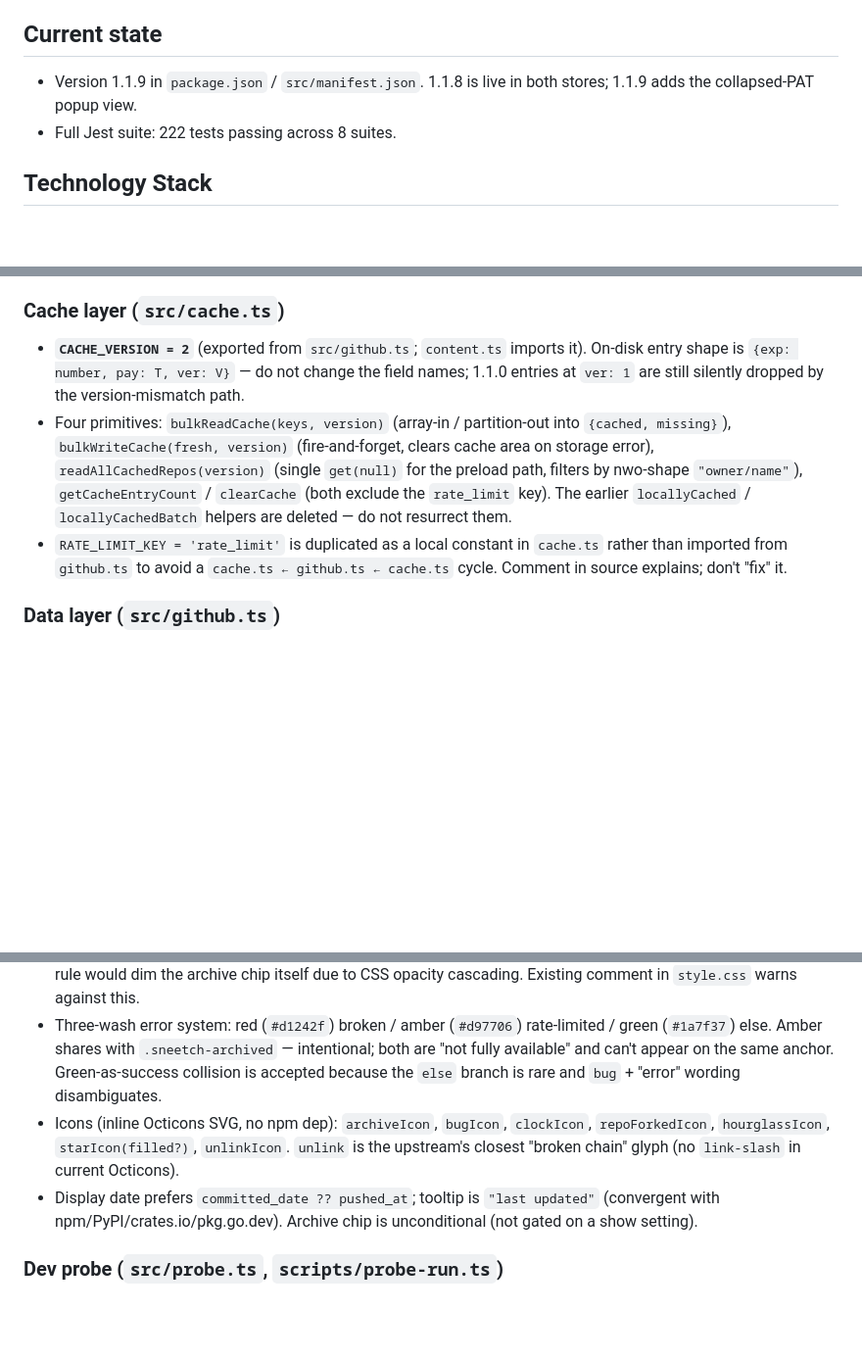
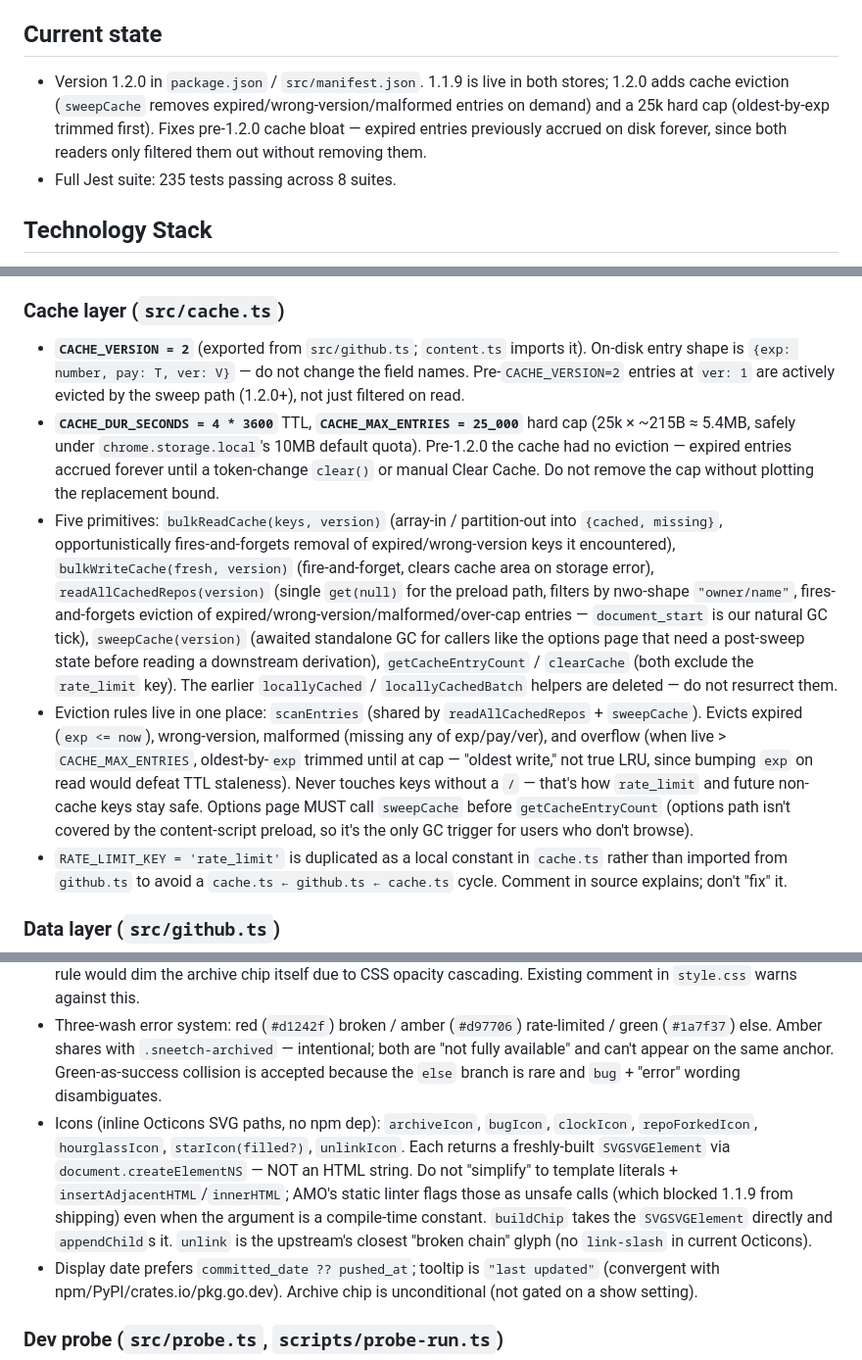
Before and after one commit to kesensoy/sneetches, a Markdown page: CLAUDE.md, 3 parts joined by grey strips. Shown at 98% size. GitHub-like rendering; blank space fills up the shorter version.

```diff
--- a/CLAUDE.md
+++ b/CLAUDE.md
@@ -4,8 +4,8 @@
 Chrome/Firefox browser extension that adds GitHub repo stats (stars, forks, last pushed date) inline next to GitHub repo links on any webpage. Manifest V3, TypeScript, Webpack-bundled.
 
 ## Current state
-- Version 1.1.9 in `package.json` / `src/manifest.json`. 1.1.8 is live in both stores; 1.1.9 adds the collapsed-PAT popup view.
-- Full Jest suite: 222 tests passing across 8 suites.
+- Version 1.2.0 in `package.json` / `src/manifest.json`. 1.1.9 is live in both stores; 1.2.0 adds cache eviction (`sweepCache` removes expired/wrong-version/malformed entries on demand) and a 25k hard cap (oldest-by-exp trimmed first). Fixes pre-1.2.0 cache bloat — expired entries previously accrued on disk forever, since both readers only filtered them out without removing them.
+- Full Jest suite: 235 tests passing across 8 suites.
 
 ## Technology Stack
 - **Node.js** 20+ (fnm recommended), **TypeScript** 5.7.2, **Webpack** 5.97.1
@@ -46,8 +48,10 @@ Invariants organized by subsystem. These are load-bearing — future work must n
 - No `key` field on manifest.json — adding one would conflict with the Chrome Web Store extension ID.
 
 ### Cache layer (`src/cache.ts`)
-- **`CACHE_VERSION = 2`** (exported from `src/github.ts`; `content.ts` imports it). On-disk entry shape is `{exp: number, pay: T, ver: V}` — do not change the field names; 1.1.0 entries at `ver: 1` are still silently dropped by the version-mismatch path.
-- Four primitives: `bulkReadCache(keys, version)` (array-in / partition-out into `{cached, missing}`), `bulkWriteCache(fresh, version)` (fire-and-forget, clears cache area on storage error), `readAllCachedRepos(version)` (single `get(null)` for the preload path, filters by nwo-shape `"owner/name"`), `getCacheEntryCount` / `clearCache` (both exclude the `rate_limit` key). The earlier `locallyCached` / `locallyCachedBatch` helpers are deleted — do not resurrect them.
+- **`CACHE_VERSION = 2`** (exported from `src/github.ts`; `content.ts` imports it). On-disk entry shape is `{exp: number, pay: T, ver: V}` — do not change the field names. Pre-`CACHE_VERSION=2` entries at `ver: 1` are actively evicted by the sweep path (1.2.0+), not just filtered on read.
+- **`CACHE_DUR_SECONDS = 4 * 3600`** TTL, **`CACHE_MAX_ENTRIES = 25_000`** hard cap (25k × ~215B ≈ 5.4MB, safely under `chrome.storage.local`'s 10MB default quota). Pre-1.2.0 the cache had no eviction — expired entries accrued forever until a token-change `clear()` or manual Clear Cache. Do not remove the cap without plotting the replacement bound.
+- Five primitives: `bulkReadCache(keys, version)` (array-in / partition-out into `{cached, missing}`, opportunistically fires-and-forgets removal of expired/wrong-version keys it encountered), `bulkWriteCache(fresh, version)` (fire-and-forget, clears cache area on storage error), `readAllCachedRepos(version)` (single `get(null)` for the preload path, filters by nwo-shape `"owner/name"`, fires-and-forgets eviction of expired/wrong-version/malformed/over-cap entries — `document_start` is our natural GC tick), `sweepCache(version)` (awaited standalone GC for callers like the options page that need a post-sweep state before reading a downstream derivation), `getCacheEntryCount` / `clearCache` (both exclude the `rate_limit` key). The earlier `locallyCached` / `locallyCachedBatch` helpers are deleted — do not resurrect them.
+- Eviction rules live in one place: `scanEntries` (shared by `readAllCachedRepos` + `sweepCache`). Evicts expired (`exp <= now`), wrong-version, malformed (missing any of exp/pay/ver), and overflow (when live > `CACHE_MAX_ENTRIES`, oldest-by-`exp` trimmed until at cap — "oldest write," not true LRU, since bumping `exp` on read would defeat TTL staleness). Never touches keys without a `/` — that's how `rate_limit` and future non-cache keys stay safe. Options page MUST call `sweepCache` before `getCacheEntryCount` (options path isn't covered by the content-script preload, so it's the only GC trigger for users who don't browse).
 - `RATE_LIMIT_KEY = 'rate_limit'` is duplicated as a local constant in `cache.ts` rather than imported from `github.ts` to avoid a `cache.ts ← github.ts ← cache.ts` cycle. Comment in source explains; don't "fix" it.
 
 ### Data layer (`src/github.ts`)
@@ -87,7 +91,7 @@ Invariants organized by subsystem. These are load-bearing — future work must n
 - Absolute `12px` font-size on all chips (pre-1.1.2 `0.9em` blew up on host pages with 28px base font). `.sneetch-icon` stays `0.9em` because it sizes relative to the chip.
 - **`.is-archived` modifier must dim siblings via per-chip rules, NOT wrapper-level `opacity`.** A wrapper opacity rule would dim the archive chip itself due to CSS opacity cascading. Existing comment in `style.css` warns against this.
 - Three-wash error system: red (`#d1242f`) broken / amber (`#d97706`) rate-limited / green (`#1a7f37`) else. Amber shares with `.sneetch-archived` — intentional; both are "not fully available" and can't appear on the same anchor. Green-as-success collision is accepted because the `else` branch is rare and `bug` + "error" wording disambiguates.
-- Icons (inline Octicons SVG, no npm dep): `archiveIcon`, `bugIcon`, `clockIcon`, `repoForkedIcon`, `hourglassIcon`, `starIcon(filled?)`, `unlinkIcon`. `unlink` is the upstream's closest "broken chain" glyph (no `link-slash` in current Octicons).
+- Icons (inline Octicons SVG paths, no npm dep): `archiveIcon`, `bugIcon`, `clockIcon`, `repoForkedIcon`, `hourglassIcon`, `starIcon(filled?)`, `unlinkIcon`. Each returns a freshly-built `SVGSVGElement` via `document.createElementNS` — NOT an HTML string. Do not "simplify" to template literals + `insertAdjacentHTML`/`innerHTML`; AMO's static linter flags those as unsafe calls (which blocked 1.1.9 from shipping) even when the argument is a compile-time constant. `buildChip` takes the `SVGSVGElement` directly and `appendChild`s it. `unlink` is the upstream's closest "broken chain" glyph (no `link-slash` in current Octicons).
 - Display date prefers `committed_date ?? pushed_at`; tooltip is `"last updated"` (convergent with npm/PyPI/crates.io/pkg.go.dev). Archive chip is unconditional (not gated on a show setting).
 
 ### Dev probe (`src/probe.ts`, `scripts/probe-run.ts`)
```
Also changed, not shown: other parts of CLAUDE.md (+2 -0 lines), README.md (+2 -2 lines), CONTRIBUTING.md (renamed from docs/CONTRIBUTING.md), assets/comparison.png (renamed from docs/comparison.png), assets/popup.png (renamed from docs/popup.png), assets/social-preview.png (renamed from docs/social-preview.png), 12 other files.
